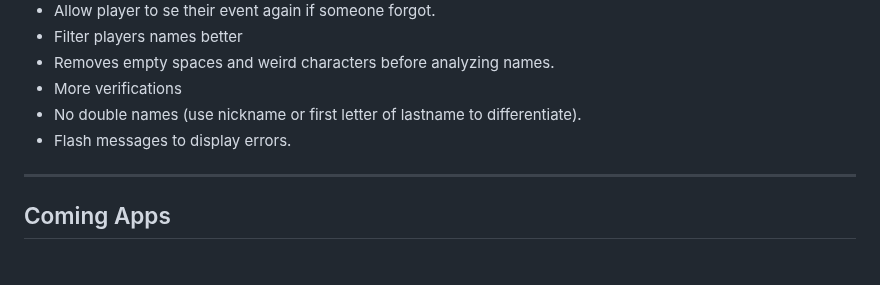
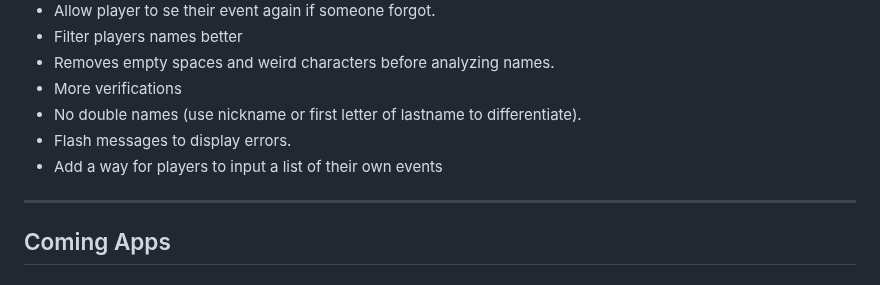
Before and after one commit to rekky1aws/wii-menu-recreation, a Markdown page: TODO.md, the part around the change. Drawn GitHub-style.

Commit message:
TODO Update

```diff
--- a/TODO.md
+++ b/TODO.md
@@ -101,6 +101,7 @@
  + More verifications
   + No double names (use nickname or first letter of lastname to differentiate).
  + Flash messages to display errors.
+ + Add a way for players to input a list of their own events
 
 ---
 
```
